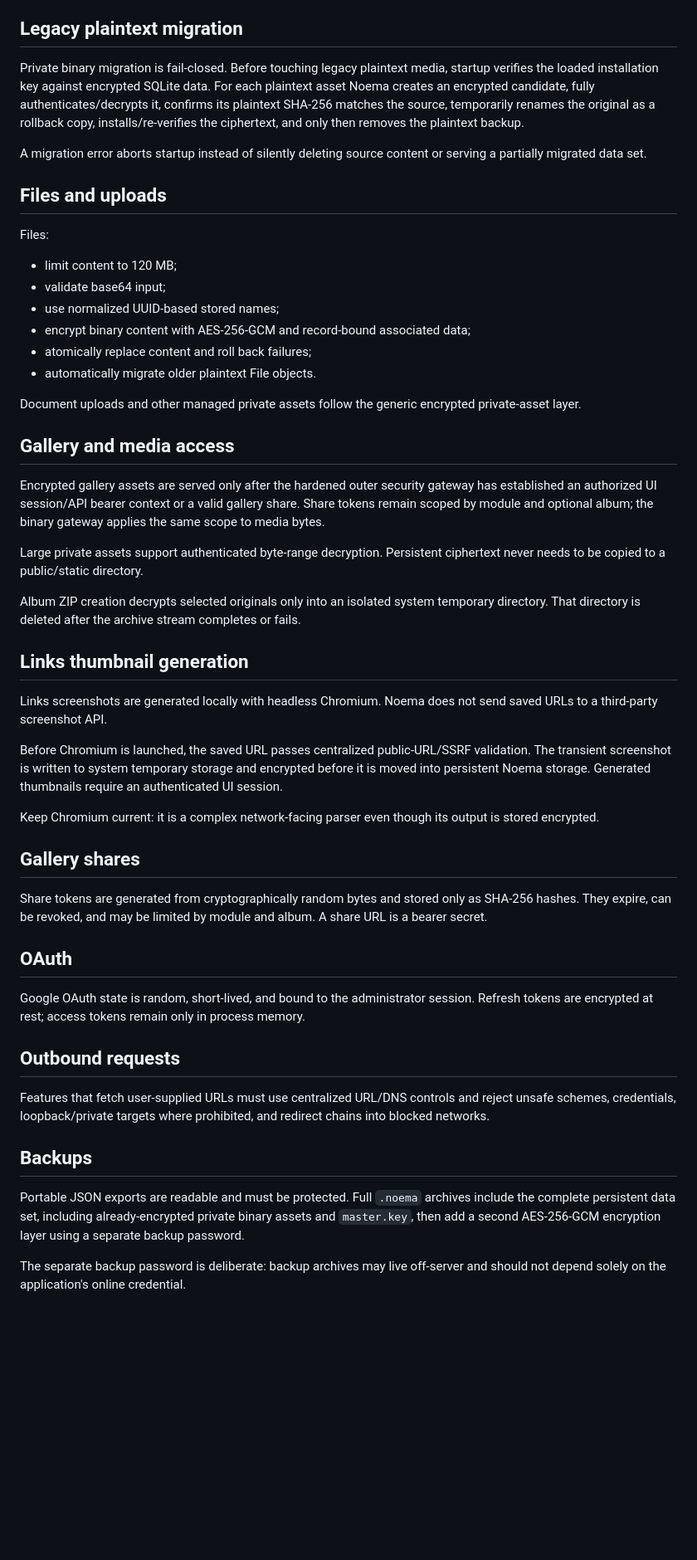
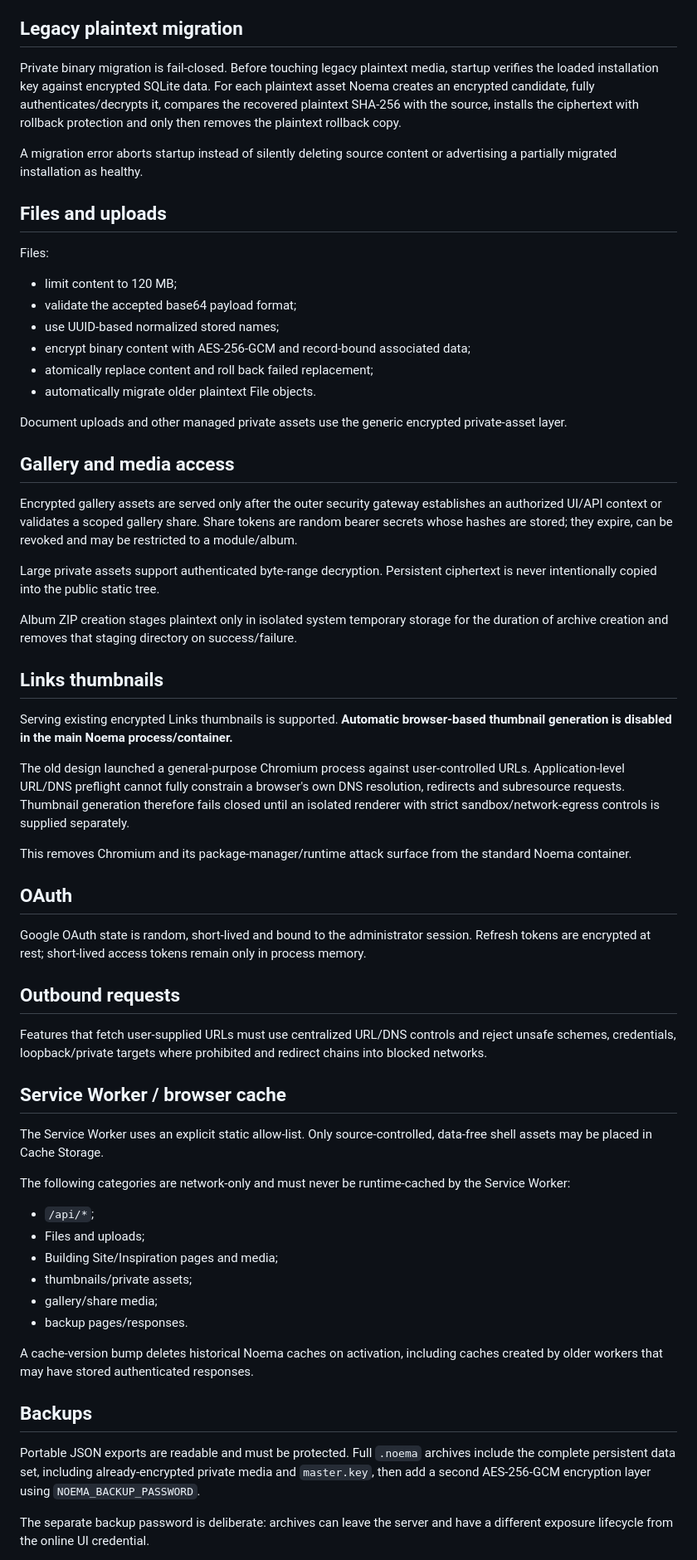
Before and after one commit to vladimirperovic/noema, a Markdown page: SECURITY.md, the part around one of its changes. Shown at 83% size. Drawn GitHub-style; blank space fills up the shorter version.

Commit message:
Align security policy with current auth and browser isolation

```diff
--- a/SECURITY.md
+++ b/SECURITY.md
@@ -64,54 +60,65 @@ Back up `master.key` together with the complete data directory. Knowing the pass
 
 ## Legacy plaintext migration
 
-Private binary migration is fail-closed. Before touching legacy plaintext media, startup verifies the loaded installation key against encrypted SQLite data. For each plaintext asset Noema creates an encrypted candidate, fully authenticates/decrypts it, confirms its plaintext SHA-256 matches the source, temporarily renames the original as a rollback copy, installs/re-verifies the ciphertext, and only then removes the plaintext backup.
+Private binary migration is fail-closed. Before touching legacy plaintext media, startup verifies the loaded installation key against encrypted SQLite data. For each plaintext asset Noema creates an encrypted candidate, fully authenticates/decrypts it, compares the recovered plaintext SHA-256 with the source, installs the ciphertext with rollback protection and only then removes the plaintext rollback copy.
 
-A migration error aborts startup instead of silently deleting source content or serving a partially migrated data set.
+A migration error aborts startup instead of silently deleting source content or advertising a partially migrated installation as healthy.
 
 ## Files and uploads
 
 Files:
 
 - limit content to 120 MB;
-- validate base64 input;
-- use normalized UUID-based stored names;
+- validate the accepted base64 payload format;
+- use UUID-based normalized stored names;
 - encrypt binary content with AES-256-GCM and record-bound associated data;
-- atomically replace content and roll back failures;
+- atomically replace content and roll back failed replacement;
 - automatically migrate older plaintext File objects.
 
-Document uploads and other managed private assets follow the generic encrypted private-asset layer.
+Document uploads and other managed private assets use the generic encrypted private-asset layer.
 
 ## Gallery and media access
 
-Encrypted gallery assets are served only after the hardened outer security gateway has established an authorized UI session/API bearer context or a valid gallery share. Share tokens remain scoped by module and optional album; the binary gateway applies the same scope to media bytes.
+Encrypted gallery assets are served only after the outer security gateway establishes an authorized UI/API context or validates a scoped gallery share. Share tokens are random bearer secrets whose hashes are stored; they expire, can be revoked and may be restricted to a module/album.
 
-Large private assets support authenticated byte-range decryption. Persistent ciphertext never needs to be copied to a public/static directory.
+Large private assets support authenticated byte-range decryption. Persistent ciphertext is never intentionally copied into the public static tree.
 
-Album ZIP creation decrypts selected originals only into an isolated system temporary directory. That directory is deleted after the archive stream completes or fails.
+Album ZIP creation stages plaintext only in isolated system temporary storage for the duration of archive creation and removes that staging directory on success/failure.
 
-## Links thumbnail generation
+## Links thumbnails
 
-Links screenshots are generated locally with headless Chromium. Noema does not send saved URLs to a third-party screenshot API.
+Serving existing encrypted Links thumbnails is supported. **Automatic browser-based thumbnail generation is disabled in the main Noema process/container.**
 
-Before Chromium is launched, the saved URL passes centralized public-URL/SSRF validation. The transient screenshot is written to system temporary storage and encrypted before it is moved into persistent Noema storage. Generated thumbnails require an authenticated UI session.
+The old design launched a general-purpose Chromium process against user-controlled URLs. Application-level URL/DNS preflight cannot fully constrain a browser's own DNS resolution, redirects and subresource requests. Thumbnail generation therefore fails closed until an isolated renderer with strict sandbox/network-egress controls is supplied separately.
 
-Keep Chromium current: it is a complex network-facing parser even though its output is stored encrypted.
-
-## Gallery shares
-
-Share tokens are generated from cryptographically random bytes and stored only as SHA-256 hashes. They expire, can be revoked, and may be limited by module and album. A share URL is a bearer secret.
+This removes Chromium and its package-manager/runtime attack surface from the standard Noema container.
 
 ## OAuth
 
-Google OAuth state is random, short-lived, and bound to the administrator session. Refresh tokens are encrypted at rest; access tokens remain only in process memory.
+Google OAuth state is random, short-lived and bound to the administrator session. Refresh tokens are encrypted at rest; short-lived access tokens remain only in process memory.
 
 ## Outbound requests
 
-Features that fetch user-supplied URLs must use centralized URL/DNS controls and reject unsafe schemes, credentials, loopback/private targets where prohibited, and redirect chains into blocked networks.
+Features that fetch user-supplied URLs must use centralized URL/DNS controls and reject unsafe schemes, credentials, loopback/private targets where prohibited and redirect chains into blocked networks.
+
+## Service Worker / browser cache
+
+The Service Worker uses an explicit static allow-list. Only source-controlled, data-free shell assets may be placed in Cache Storage.
+
+The following categories are network-only and must never be runtime-cached by the Service Worker:
+
+- `/api/*`;
+- Files and uploads;
+- Building Site/Inspiration pages and media;
+- thumbnails/private assets;
+- gallery/share media;
+- backup pages/responses.
+
+A cache-version bump deletes historical Noema caches on activation, including caches created by older workers that may have stored authenticated responses.
 
 ## Backups
 
-Portable JSON exports are readable and must be protected. Full `.noema` archives include the complete persistent data set, including already-encrypted private binary assets and `master.key`, then add a second AES-256-GCM encryption layer using a separate backup password.
+Portable JSON exports are readable and must be protected. Full `.noema` archives include the complete persistent data set, including already-encrypted private media and `master.key`, then add a second AES-256-GCM encryption layer using `NOEMA_BACKUP_PASSWORD`.
 
-The separate backup password is deliberate: backup archives may live off-server and should not depend solely on the application's online credential.
+The separate backup password is deliberate: archives can leave the server and have a different exposure lifecycle from the online UI credential.
 
```
Also changed, not shown: other parts of SECURITY.md (+31 -32 lines).
